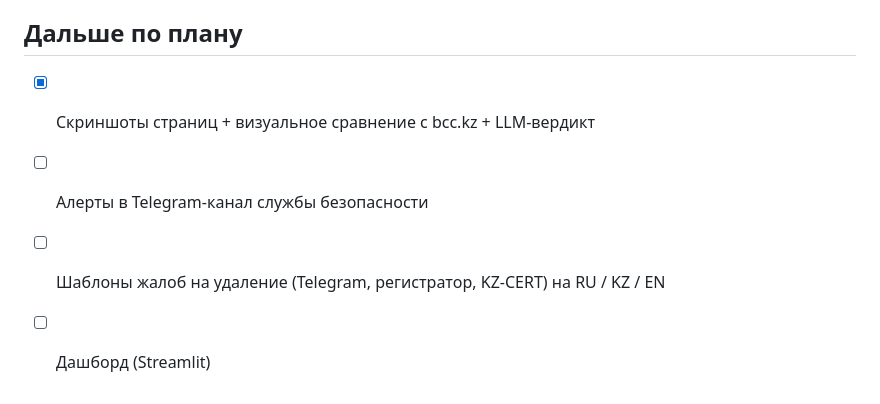
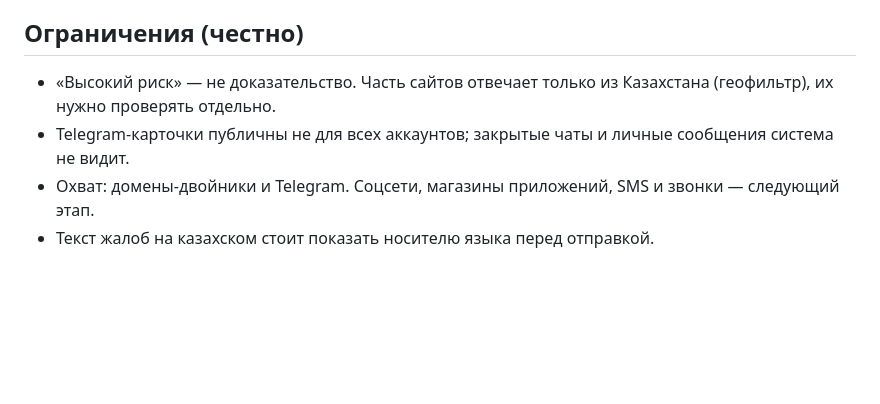
Before and after one commit to Nurrss/shield, a Markdown page: README.md, the part around one of its changes. GitHub-like rendering; blank space fills up the shorter version.

```diff
--- a/README.md
+++ b/README.md
@@ -66,7 +128,8 @@ shield/
 - Список находок передаётся банку как «требует проверки»; публично аккаунты мошенническими не называем.
 
-## Дальше по плану
-- [x] Скриншоты страниц + визуальное сравнение с bcc.kz + LLM-вердикт
-- [ ] Алерты в Telegram-канал службы безопасности
-- [ ] Шаблоны жалоб на удаление (Telegram, регистратор, KZ-CERT) на RU / KZ / EN
-- [ ] Дашборд (Streamlit)
+## Ограничения (честно)
+
+- «Высокий риск» — не доказательство. Часть сайтов отвечает только из Казахстана (геофильтр), их нужно проверять отдельно.
+- Telegram-карточки публичны не для всех аккаунтов; закрытые чаты и личные сообщения система не видит.
+- Охват: домены-двойники и Telegram. Соцсети, магазины приложений, SMS и звонки — следующий этап.
+- Текст жалоб на казахском стоит показать носителю языка перед отправкой.
```
Also changed, not shown: other parts of README.md (+108 -46 lines), docs/dashboard.png (added), 11 other files.
